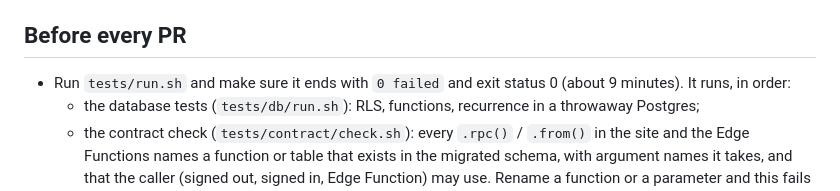
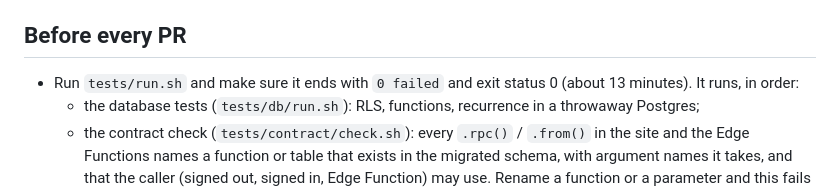
Before and after one commit to Route3ralph/home-hub, a Markdown page: CLAUDE.md, the part around the change. Rendered like a GitHub page.

Commit message:
Full test run takes about 13 minutes, not 9
Co-Authored-By: Claude Opus 5.5 <noreply@anthropic.com>
Claude-Session: https://claude.ai/code/session_01P5YTahEfoj5t8zsAamXT5Y

```diff
--- a/CLAUDE.md
+++ b/CLAUDE.md
@@ -4,7 +4,7 @@ A private family web app (static site on GitHub Pages + Supabase). See `README.m
 
 ## Before every PR
 
-- Run `tests/run.sh` and make sure it ends with `0 failed` and exit status 0 (about 9 minutes). It runs, in order:
+- Run `tests/run.sh` and make sure it ends with `0 failed` and exit status 0 (about 13 minutes). It runs, in order:
   - the database tests (`tests/db/run.sh`): RLS, functions, recurrence in a throwaway Postgres;
   - the contract check (`tests/contract/check.sh`): every `.rpc()` / `.from()` in the site and the Edge Functions names a function or table that exists in the migrated schema, with argument names it takes, and that the caller (signed out, signed in, Edge Function) may use. Rename a function or a parameter and this fails until every caller is updated;
   - the Edge Function tests (`tests/fn/*.test.ts`);
```
Also changed, not shown: 1 other file.
